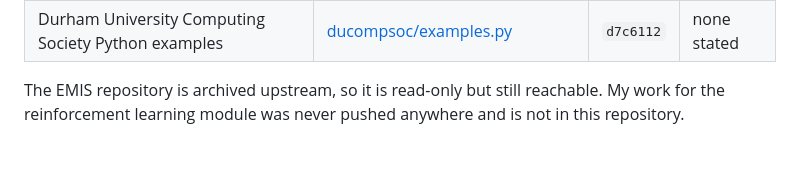
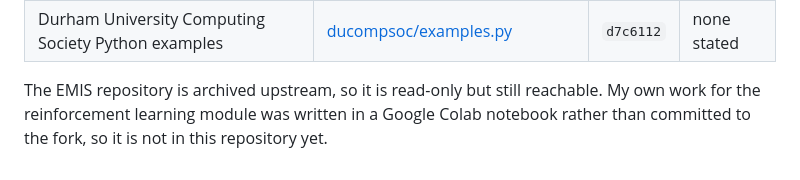
Before and after one commit to omar2381/university-projects, a Markdown page: README.md, the part around the change. GitHub-like rendering.

Commit message:
Correct the note on the reinforcement learning work
It was written in a Colab notebook, not lost.

Co-Authored-By: Claude Opus 5 <noreply@anthropic.com>

```diff
--- a/README.md
+++ b/README.md
@@ -66,5 +66,6 @@ actually worked against can be recovered with
 | Durham University Computing Society Python examples | [ducompsoc/examples.py](https://github.com/ducompsoc/examples.py) | `d7c6112` | none stated |
 
 The EMIS repository is archived upstream, so it is read-only but still
-reachable. My work for the reinforcement learning module was never pushed
-anywhere and is not in this repository.
+reachable. My own work for the reinforcement learning module was written in a
+Google Colab notebook rather than committed to the fork, so it is not in this
+repository yet.
```
